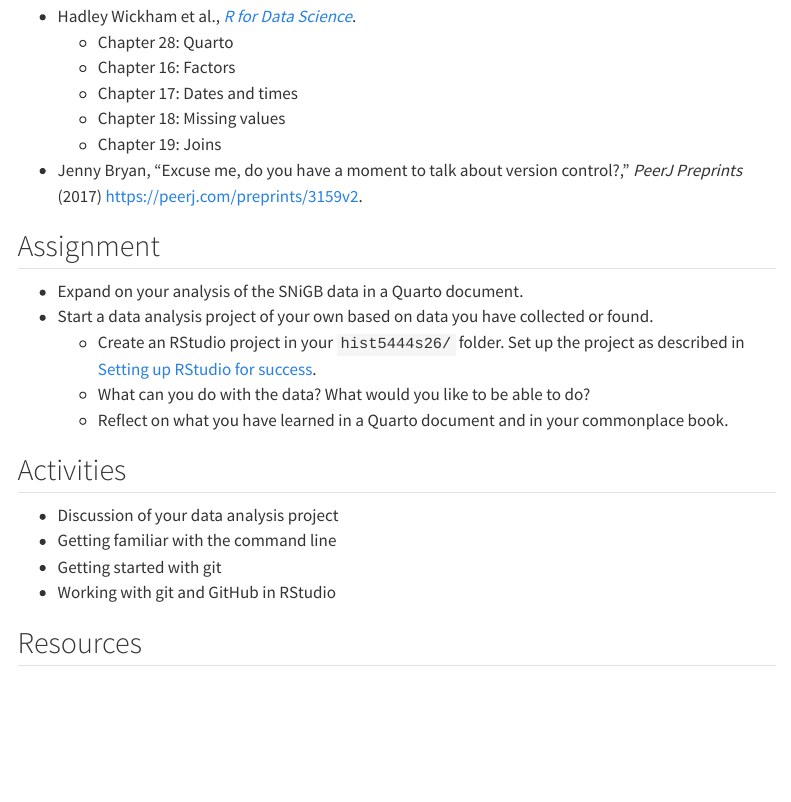
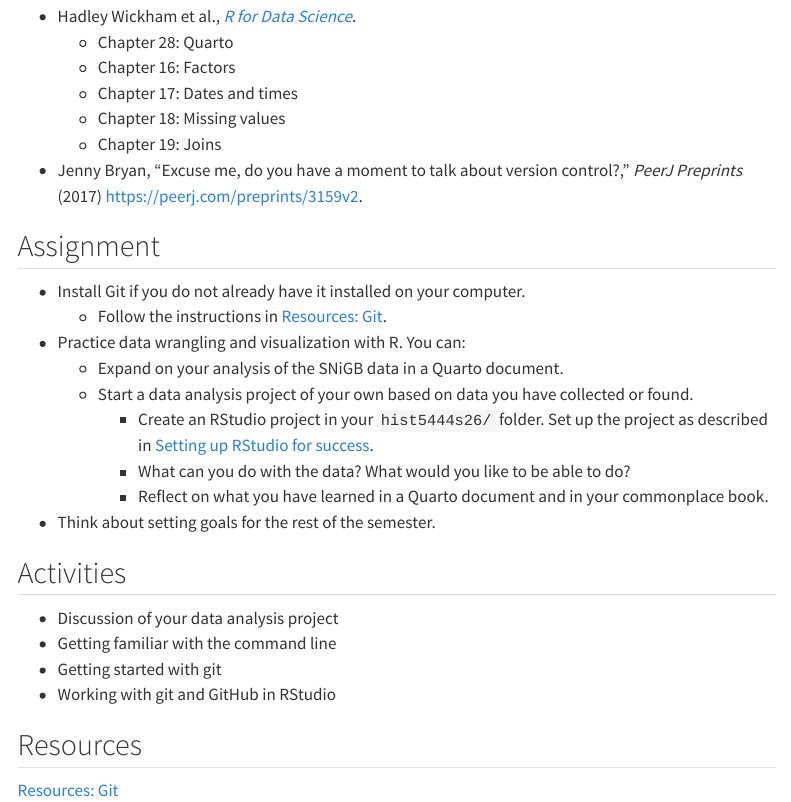
Before and after one commit to jessesadler/vt5444s26, a Quarto document (content/08-content-git.qmd): the page in a window 1100 px wide, from 240 px down. Rendered offline with R 4.5, knitr and Pandoc in place of Quarto, with nearby package versions; menus at the side of the page are left out.

Commit message:
Week 7 and 8 updates

```diff
--- a/content/08-content-git.qmd
+++ b/content/08-content-git.qmd
@@ -16,11 +16,15 @@ format: html
 - Jenny Bryan, "Excuse me, do you have a moment to talk about version control?," *PeerJ Preprints* (2017) <https://peerj.com/preprints/3159v2>.
 
 ## Assignment
-- Expand on your analysis of the SNiGB data in a Quarto document.
-- Start a data analysis project of your own based on data you have collected or found.
-    - Create an RStudio project in your `hist5444s26/` folder. Set up the project as described in [Setting up RStudio for success](../resources/rstudio-setup.qmd#rstudio-projects).
-    - What can you do with the data? What would you like to be able to do?
-    - Reflect on what you have learned in a Quarto document and in your commonplace book.
+- Install Git if you do not already have it installed on your computer.
+    - Follow the instructions in [Resources: Git](../resources/git.qmd).
+- Practice data wrangling and visualization with R. You can:
+    - Expand on your analysis of the SNiGB data in a Quarto document.
+    - Start a data analysis project of your own based on data you have collected or found.
+        - Create an RStudio project in your `hist5444s26/` folder. Set up the project as described in [Setting up RStudio for success](../resources/rstudio-setup.qmd#rstudio-projects).
+        - What can you do with the data? What would you like to be able to do?
+        - Reflect on what you have learned in a Quarto document and in your commonplace book.
+- Think about setting goals for the rest of the semester.
 
 ## Activities
 - Discussion of your data analysis project
@@ -29,3 +33,4 @@ format: html
 - Working with git and GitHub in RStudio
 
 ## Resources
+[Resources: Git](../resources/git.qmd)
```
Also changed, not shown: content/07-content-snigb.qmd (+2 -0 lines).
